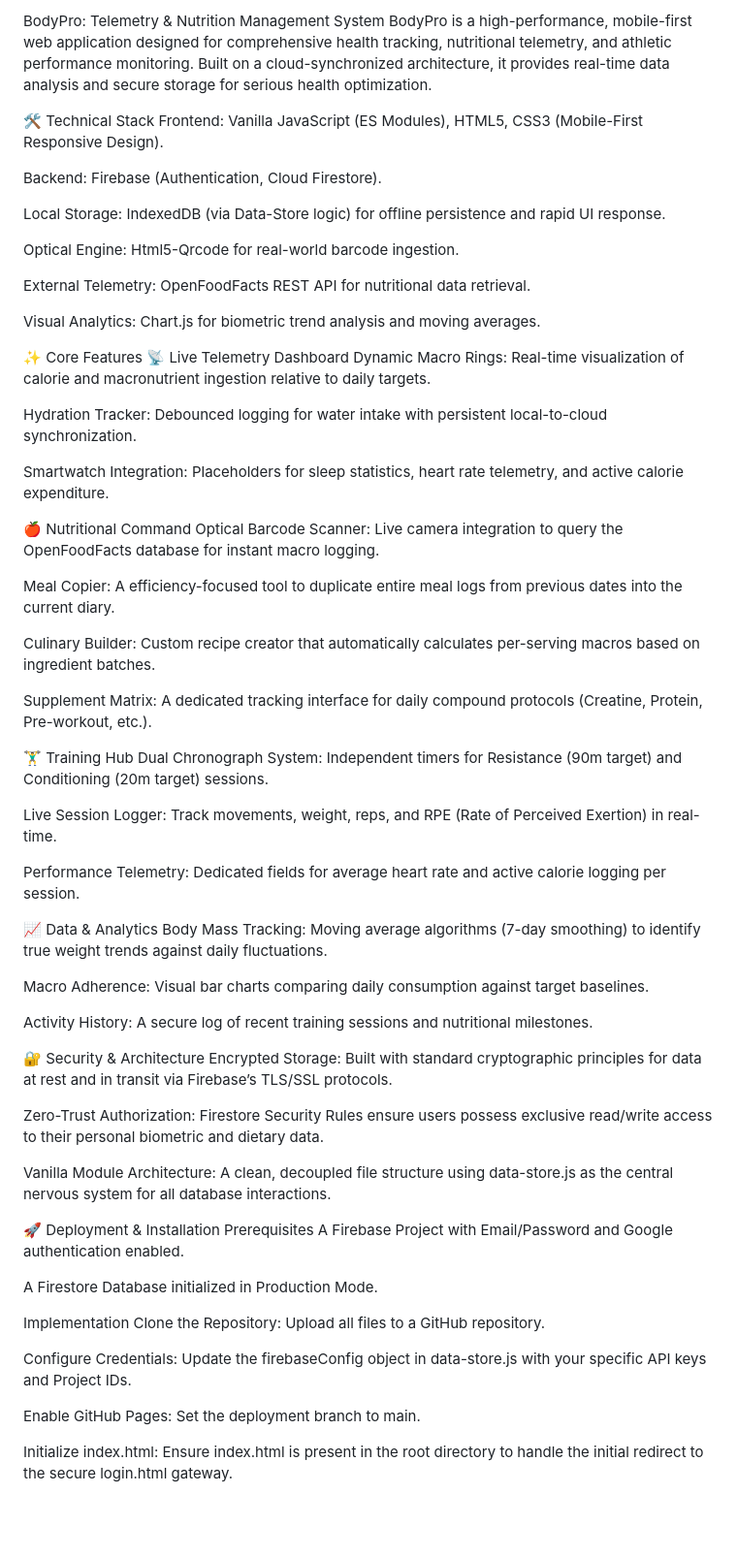
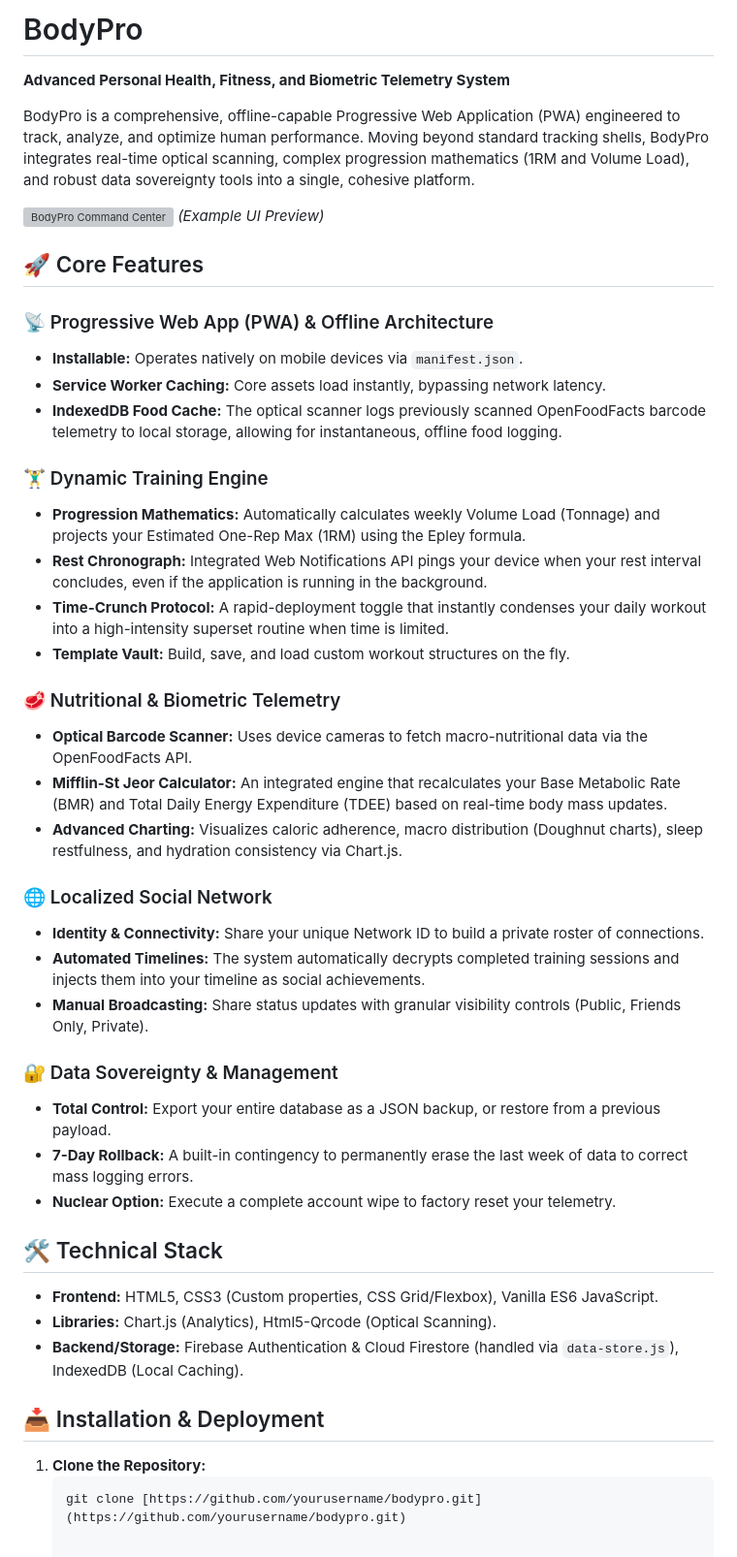
Before and after one commit to 3PixelPacket3/BodyPro, a Markdown page: README.md, the part around the change. Shown at 97% size. GitHub-like rendering; blank space fills up the shorter version; grey boxes are pictures that could not be loaded.

````diff
--- a/README.md
+++ b/README.md
@@ -1,68 +1,46 @@
-BodyPro: Telemetry & Nutrition Management System
-BodyPro is a high-performance, mobile-first web application designed for comprehensive health tracking, nutritional telemetry, and athletic performance monitoring. Built on a cloud-synchronized architecture, it provides real-time data analysis and secure storage for serious health optimization.
+# BodyPro
 
-🛠 Technical Stack
-Frontend: Vanilla JavaScript (ES Modules), HTML5, CSS3 (Mobile-First Responsive Design).
+**Advanced Personal Health, Fitness, and Biometric Telemetry System**
 
-Backend: Firebase (Authentication, Cloud Firestore).
+BodyPro is a comprehensive, offline-capable Progressive Web Application (PWA) engineered to track, analyze, and optimize human performance. Moving beyond standard tracking shells, BodyPro integrates real-time optical scanning, complex progression mathematics (1RM and Volume Load), and robust data sovereignty tools into a single, cohesive platform.
 
-Local Storage: IndexedDB (via Data-Store logic) for offline persistence and rapid UI response.
+![BodyPro Command Center](https://images.unsplash.com/photo-1534438327276-14e5300c3a48?q=80&w=1000&auto=format&fit=crop) *(Example UI Preview)*
 
-Optical Engine: Html5-Qrcode for real-world barcode ingestion.
+## 🚀 Core Features
 
-External Telemetry: OpenFoodFacts REST API for nutritional data retrieval.
+### 📡 Progressive Web App (PWA) & Offline Architecture
+* **Installable:** Operates natively on mobile devices via `manifest.json`.
+* **Service Worker Caching:** Core assets load instantly, bypassing network latency.
+* **IndexedDB Food Cache:** The optical scanner logs previously scanned OpenFoodFacts barcode telemetry to local storage, allowing for instantaneous, offline food logging.
 
-Visual Analytics: Chart.js for biometric trend analysis and moving averages.
+### 🏋️‍♂️ Dynamic Training Engine
+* **Progression Mathematics:** Automatically calculates weekly Volume Load (Tonnage) and projects your Estimated One-Rep Max (1RM) using the Epley formula.
+* **Rest Chronograph:** Integrated Web Notifications API pings your device when your rest interval concludes, even if the application is running in the background.
+* **Time-Crunch Protocol:** A rapid-deployment toggle that instantly condenses your daily workout into a high-intensity superset routine when time is limited.
+* **Template Vault:** Build, save, and load custom workout structures on the fly.
 
-✨ Core Features
-📡 Live Telemetry Dashboard
-Dynamic Macro Rings: Real-time visualization of calorie and macronutrient ingestion relative to daily targets.
+### 🥩 Nutritional & Biometric Telemetry
+* **Optical Barcode Scanner:** Uses device cameras to fetch macro-nutritional data via the OpenFoodFacts API.
+* **Mifflin-St Jeor Calculator:** An integrated engine that recalculates your Base Metabolic Rate (BMR) and Total Daily Energy Expenditure (TDEE) based on real-time body mass updates.
+* **Advanced Charting:** Visualizes caloric adherence, macro distribution (Doughnut charts), sleep restfulness, and hydration consistency via Chart.js.
 
-Hydration Tracker: Debounced logging for water intake with persistent local-to-cloud synchronization.
+### 🌐 Localized Social Network
+* **Identity & Connectivity:** Share your unique Network ID to build a private roster of connections.
+* **Automated Timelines:** The system automatically decrypts completed training sessions and injects them into your timeline as social achievements.
+* **Manual Broadcasting:** Share status updates with granular visibility controls (Public, Friends Only, Private).
 
-Smartwatch Integration: Placeholders for sleep statistics, heart rate telemetry, and active calorie expenditure.
+### 🔐 Data Sovereignty & Management
+* **Total Control:** Export your entire database as a JSON backup, or restore from a previous payload.
+* **7-Day Rollback:** A built-in contingency to permanently erase the last week of data to correct mass logging errors.
+* **Nuclear Option:** Execute a complete account wipe to factory reset your telemetry.
 
-🍎 Nutritional Command
-Optical Barcode Scanner: Live camera integration to query the OpenFoodFacts database for instant macro logging.
+## 🛠️ Technical Stack
+* **Frontend:** HTML5, CSS3 (Custom properties, CSS Grid/Flexbox), Vanilla ES6 JavaScript.
+* **Libraries:** Chart.js (Analytics), Html5-Qrcode (Optical Scanning).
+* **Backend/Storage:** Firebase Authentication & Cloud Firestore (handled via `data-store.js`), IndexedDB (Local Caching).
 
-Meal Copier: A efficiency-focused tool to duplicate entire meal logs from previous dates into the current diary.
+## 📥 Installation & Deployment
 
-Culinary Builder: Custom recipe creator that automatically calculates per-serving macros based on ingredient batches.
-
-Supplement Matrix: A dedicated tracking interface for daily compound protocols (Creatine, Protein, Pre-workout, etc.).
-
-🏋️‍♂️ Training Hub
-Dual Chronograph System: Independent timers for Resistance (90m target) and Conditioning (20m target) sessions.
-
-Live Session Logger: Track movements, weight, reps, and RPE (Rate of Perceived Exertion) in real-time.
-
-Performance Telemetry: Dedicated fields for average heart rate and active calorie logging per session.
-
-📈 Data & Analytics
-Body Mass Tracking: Moving average algorithms (7-day smoothing) to identify true weight trends against daily fluctuations.
-
-Macro Adherence: Visual bar charts comparing daily consumption against target baselines.
-
-Activity History: A secure log of recent training sessions and nutritional milestones.
-
-🔐 Security & Architecture
-Encrypted Storage: Built with standard cryptographic principles for data at rest and in transit via Firebase’s TLS/SSL protocols.
-
-Zero-Trust Authorization: Firestore Security Rules ensure users possess exclusive read/write access to their personal biometric and dietary data.
-
-Vanilla Module Architecture: A clean, decoupled file structure using data-store.js as the central nervous system for all database interactions.
-
-🚀 Deployment & Installation
-Prerequisites
-A Firebase Project with Email/Password and Google authentication enabled.
-
-A Firestore Database initialized in Production Mode.
-
-Implementation
-Clone the Repository: Upload all files to a GitHub repository.
-
-Configure Credentials: Update the firebaseConfig object in data-store.js with your specific API keys and Project IDs.
-
-Enable GitHub Pages: Set the deployment branch to main.
-
-Initialize index.html: Ensure index.html is present in the root directory to handle the initial redirect to the secure login.html gateway.
+1. **Clone the Repository:**
+   ```bash
+   git clone [https://github.com/yourusername/bodypro.git](https://github.com/yourusername/bodypro.git)
````
